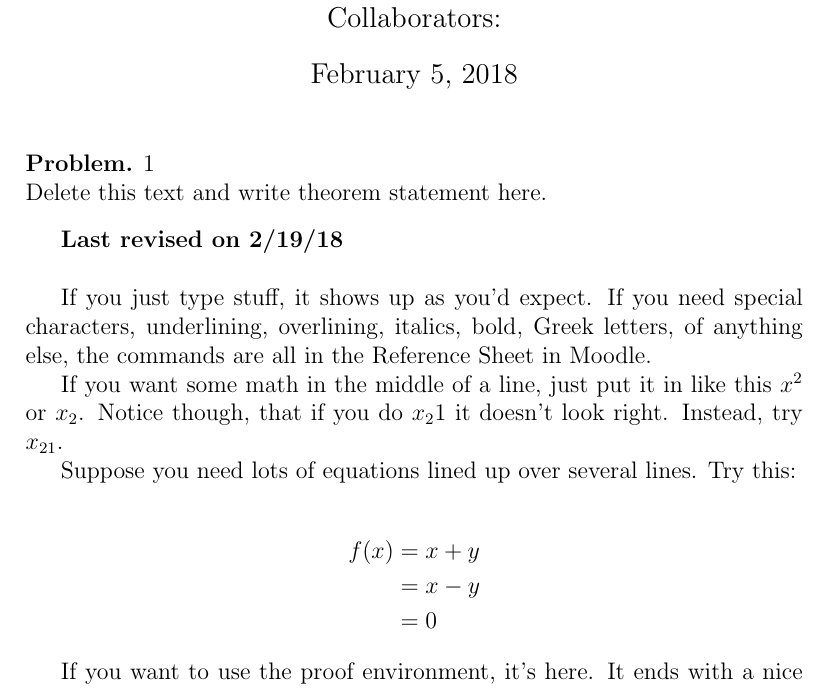
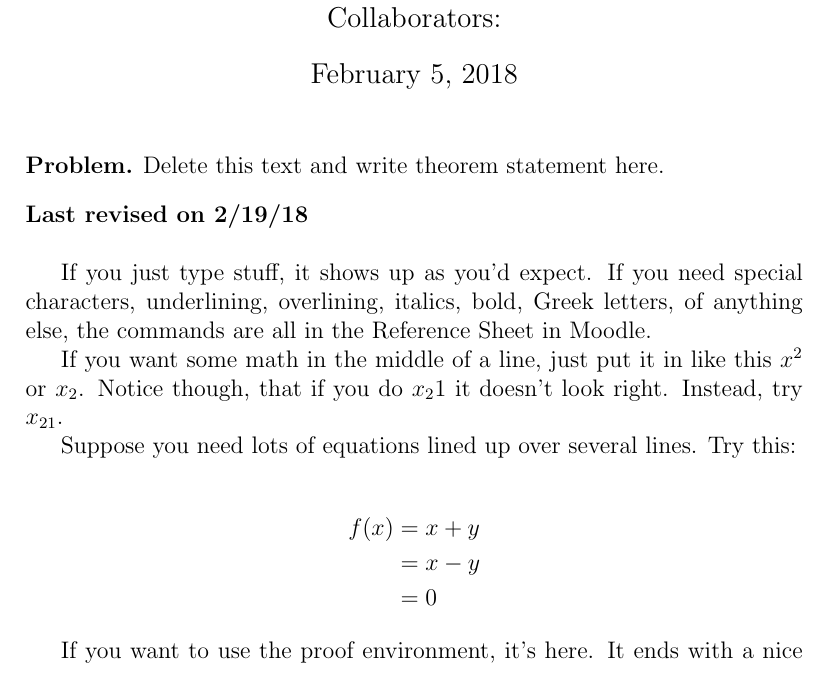
Before and after one commit to jford1906/jford1906.github.io, a LaTeX document (HWTemplate.tex): part of page 1 of 2, cut so that both start at the same text. Compiled offline with pdfLaTeX.

Commit message:
Update HWTemplate.tex

```diff
--- a/HWTemplate.tex
+++ b/HWTemplate.tex
@@ -17,9 +17,9 @@
 \newcommand{\Z}{\mathbb{Z}}
 
 \newcommand\m[1]{\begin{pmatrix}#1\end{pmatrix}}
-\newcommand\x[2]{\textbf{Graded on {#1} - $\times$ - resubmit by {#2}}\\}
-\newcommand\ch[1]{\textbf{Graded on {#1} - $\checkmark$}\\}
-\newcommand\rev[1]{\textbf{Last revised on {#1}}\\}
+\newcommand\x[2]{\noindent\textbf{Graded on {#1} - $\times$ - resubmit by {#2}}\\}
+\newcommand\ch[1]{\noindent\textbf{Graded on {#1} - $\checkmark$}\\}
+\newcommand\rev[1]{\noindent\textbf{Last revised on {#1}}\\}
 
 \begin{document}
 
@@ -34,7 +34,7 @@ Collaborators: } %if necessary, include the names of everyone you worked with on
 
 \maketitle
 
-\begin{prob}{1}\\ %You can use theorem, exercise, or problem.  Modify 1 to be whatever number you are proving
+\begin{prob}\\
 Delete this text and write theorem statement here.
 \end{prob}
 \rev{2/19/18} %Add another of these whenever you submit a proof or it's revisisons. Do not delete this or any of the grades that show up below it.
```
